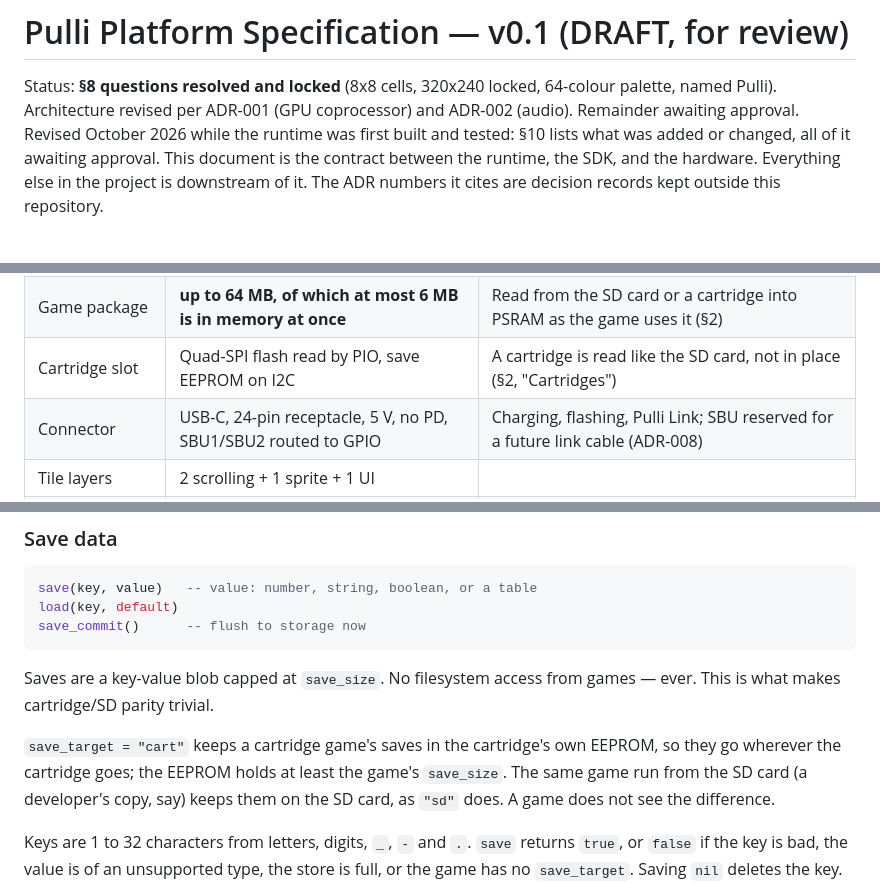
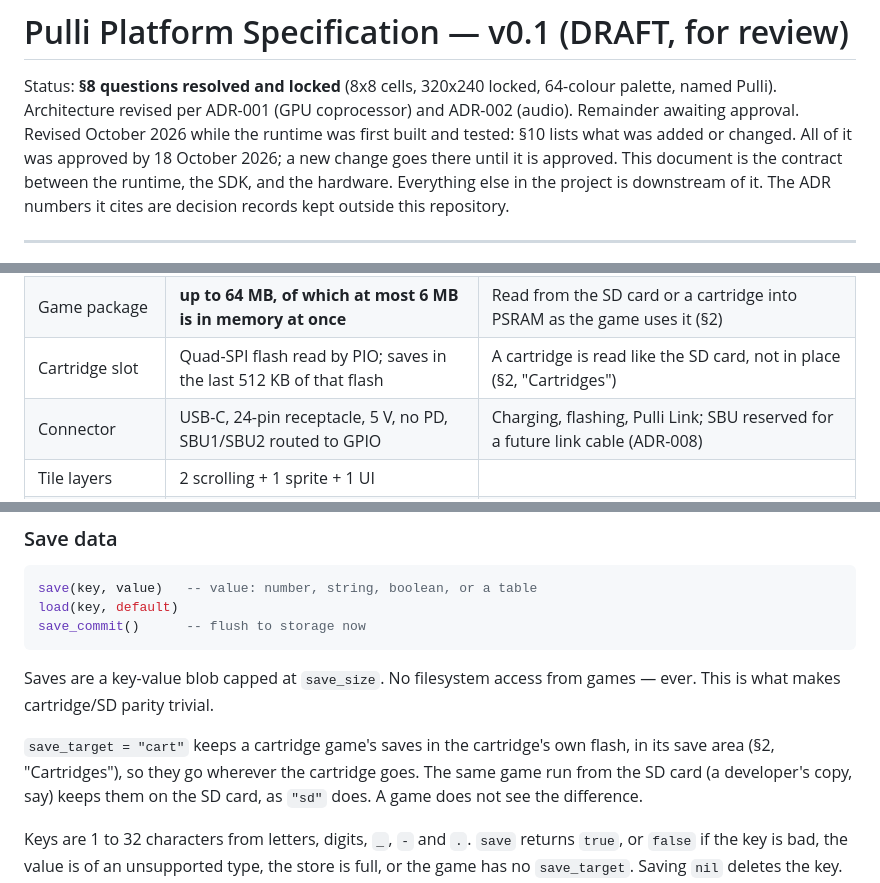
Before and after one commit to vishwell-techie/Pulli, a Markdown page: docs/SPEC.md, 3 parts joined by grey strips. Drawn GitHub-style.

```diff
--- a/docs/SPEC.md
+++ b/docs/SPEC.md
@@ -4,7 +4,8 @@ Status: **§8 questions resolved and locked** (8x8 cells, 320x240 locked,
 64-colour palette, named Pulli). Architecture revised per ADR-001 (GPU
 coprocessor) and ADR-002 (audio). Remainder awaiting approval.
 Revised October 2026 while the runtime was first built and tested: §10 lists
-what was added or changed, all of it awaiting approval.
+what was added or changed. All of it was approved by 18 October 2026; a new
+change goes there until it is approved.
 This document is the contract between the runtime, the SDK, and the hardware.
 Everything else in the project is downstream of it. The ADR numbers it cites
 are decision records kept outside this repository.
@@ -49,7 +50,7 @@ them does not ship.
 | CPU chip storage | 16 MB QSPI flash; 8 MB QSPI PSRAM on the same bus | Flash: firmware and the launcher. PSRAM: the game being played (§2, "Size, and the parts in memory") |
 | GPU chip storage | 4 MB QSPI flash | Its own firmware only; sprite sheets and maps arrive over the link |
 | Game package | **up to 64 MB, of which at most 6 MB is in memory at once** | Read from the SD card or a cartridge into PSRAM as the game uses it (§2) |
-| Cartridge slot | Quad-SPI flash read by PIO, save EEPROM on I2C | A cartridge is read like the SD card, not in place (§2, "Cartridges") |
+| Cartridge slot | Quad-SPI flash read by PIO; saves in the last 512 KB of that flash | A cartridge is read like the SD card, not in place (§2, "Cartridges") |
 | Connector | USB-C, 24-pin receptacle, 5 V, no PD, SBU1/SBU2 routed to GPIO | Charging, flashing, Pulli Link; SBU reserved for a future link cable (ADR-008) |
 | Tile layers | 2 scrolling + 1 sprite + 1 UI | |
 | Audio | **8 channels, 44.1 kHz stereo, host and device identical** | Core 1 is free now the display moved off-CPU; costs ~6% of one core (ADR-002) |
@@ -567,8 +581,8 @@ Saves are a key-value blob capped at `save_size`. No filesystem access from
 games — ever. This is what makes cartridge/SD parity trivial.
 
 `save_target = "cart"` keeps a cartridge game's saves in the cartridge's
-own EEPROM, so they go wherever the cartridge goes; the EEPROM holds at
-least the game's `save_size`. The same game run from the SD card (a
+own flash, in its save area (§2, "Cartridges"), so they go wherever the
+cartridge goes. The same game run from the SD card (a
 developer's copy, say) keeps them on the SD card, as `"sd"` does. A game
 does not see the difference.
 
```
Also changed, not shown: other parts of docs/SPEC.md (+28 -12 lines).
